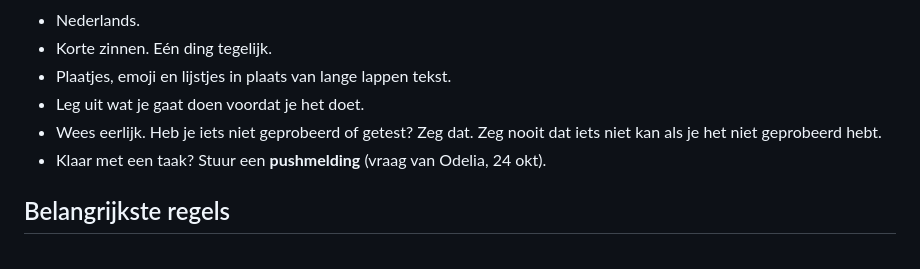
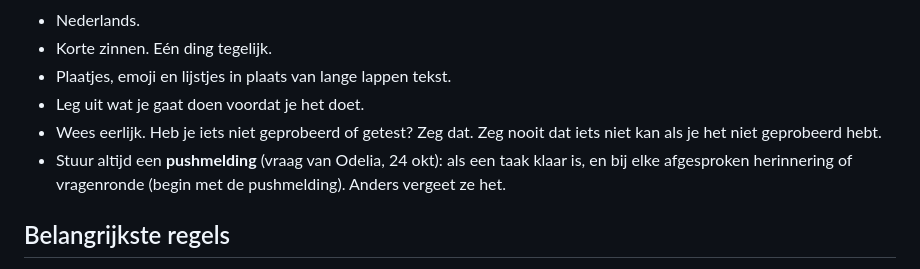
Before and after one commit to odeliamost-bit/bash-bord, a Markdown page: CLAUDE.md, the part around the change. Drawn GitHub-style.

Commit message:
CLAUDE.md: ook pushmelding bij herinneringen
Co-Authored-By: Claude Opus 5.5 <noreply@anthropic.com>
Claude-Session: https://claude.ai/code/session_016jbmnxMkHaDumPfG525YJj

```diff
--- a/CLAUDE.md
+++ b/CLAUDE.md
@@ -13,7 +13,7 @@ Odelia heeft licht autisme. Lezen en typen kosten haar veel energie, luisteren e
 - Plaatjes, emoji en lijstjes in plaats van lange lappen tekst.
 - Leg uit wat je gaat doen voordat je het doet.
 - Wees eerlijk. Heb je iets niet geprobeerd of getest? Zeg dat. Zeg nooit dat iets niet kan als je het niet geprobeerd hebt.
-- Klaar met een taak? Stuur een **pushmelding** (vraag van Odelia, 24 okt).
+- Stuur altijd een **pushmelding** (vraag van Odelia, 24 okt): als een taak klaar is, en bij elke afgesproken herinnering of vragenronde (begin met de pushmelding). Anders vergeet ze het.
 
 ## Belangrijkste regels
 
```
